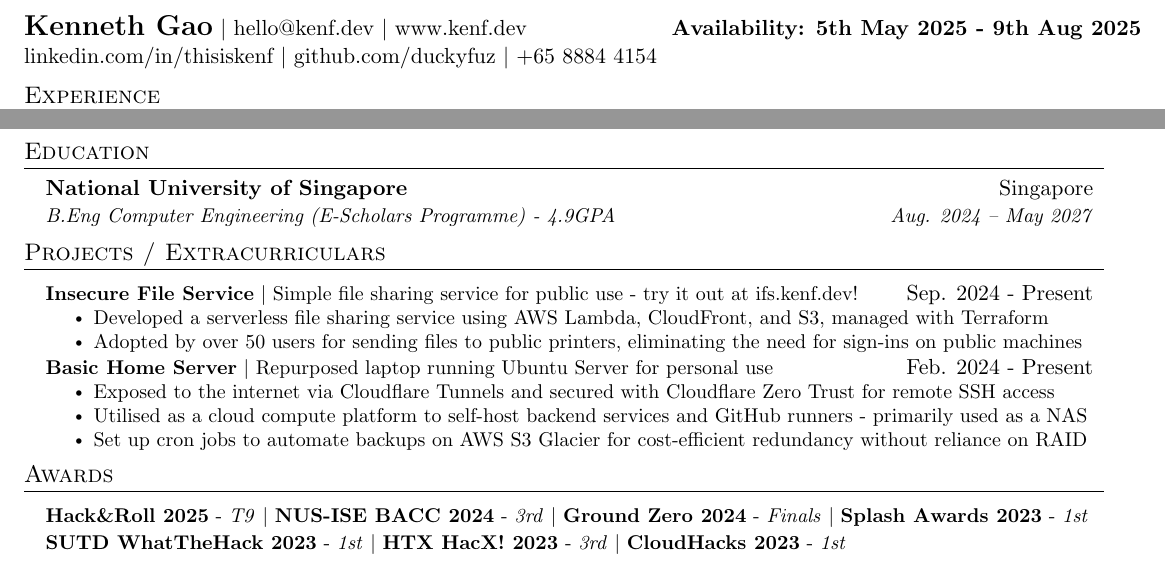
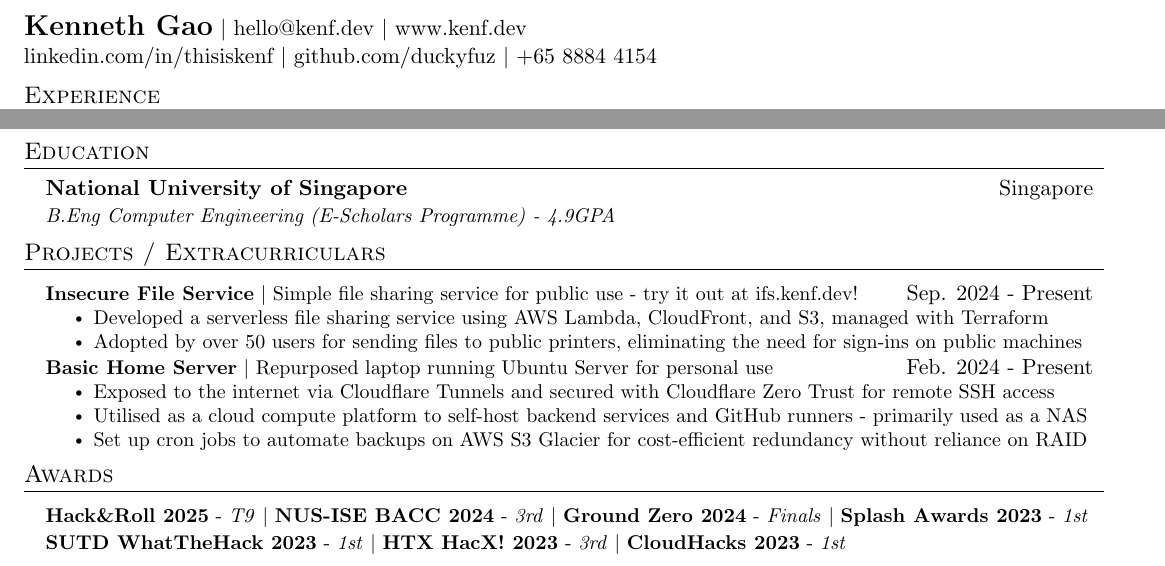
Before and after one commit to duckyfuz/resumes, a LaTeX CV (kennethgao_resume.tex): two parts of the page, joined at a grey line, cut at the place of the change. Compiled offline with pdfLaTeX.

Commit message:
minor edit

```diff
--- a/kennethgao_resume.tex
+++ b/kennethgao_resume.tex
@@ -7,7 +7,7 @@
 
 %----------HEADING(SPACEBTWN)----------
 \begin{tabular*}{\textwidth}{l@{\extracolsep{\fill}}r}
-  \textbf{\href{http://kenf.dev/}{\Large Kenneth Gao}} $|$ {\href{mailto:hello@kenf.dev}{hello@kenf.dev}} $|$ {\href{www.kenf.dev}{www.kenf.dev}} & \textbf{Availability: 5th May 2025 - 9th Aug 2025} \\
+  \textbf{\href{http://kenf.dev/}{\Large Kenneth Gao}} $|$ {\href{mailto:hello@kenf.dev}{hello@kenf.dev}} $|$ {\href{www.kenf.dev}{www.kenf.dev}} \\ % & \textbf{Availability: 5th May 2025 - 9th Aug 2025} \\
   \href{https://linkedin.com/in/thisiskenf/}{linkedin.com/in/thisiskenf} $|$ {\href{https://github.com/duckyfuz}{github.com/duckyfuz}} $|$ {+65 8884 4154}
     \reduceSpace{6pt}
 \end{tabular*}
@@ -60,7 +60,7 @@
   \resumeSubHeadingListStart
     \resumeSubheading
       {National University of Singapore}{Singapore}
-      {B.Eng Computer Engineering (E-Scholars Programme) - 4.9GPA}{Aug. 2024 -- May 2027}
+      {B.Eng Computer Engineering (E-Scholars Programme) - 4.9GPA}{} % Aug. 2024 -- May 2027
     % \resumeSubheading
     %   {Hwa Chong Institution}{Singapore}
     %   {GCE A-Levels, 90/90RP (PCME) with H3 Physics Distinction}{2015 -- 2021}
```
Also changed, not shown: kennethgao_resume.pdf.
